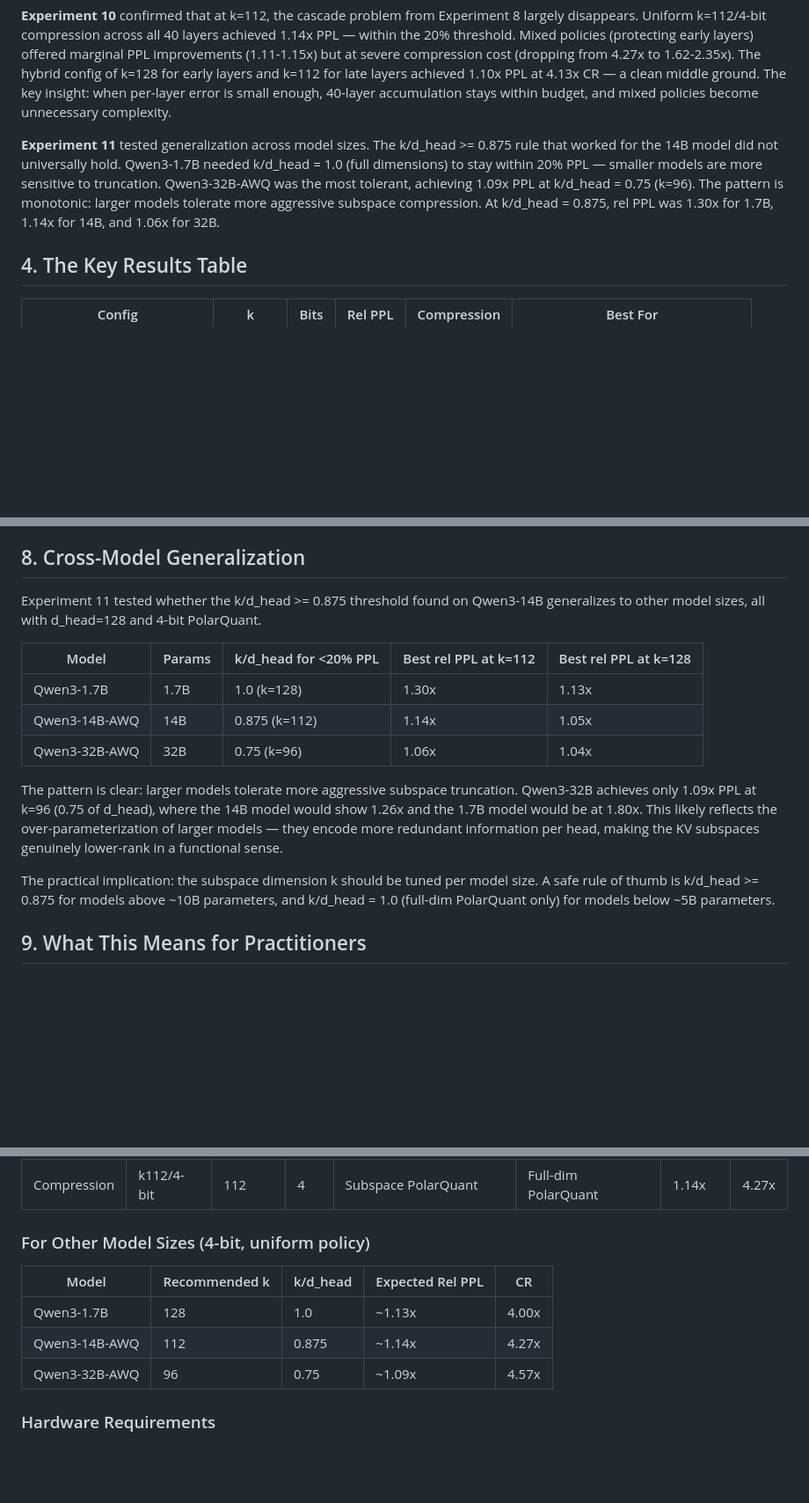
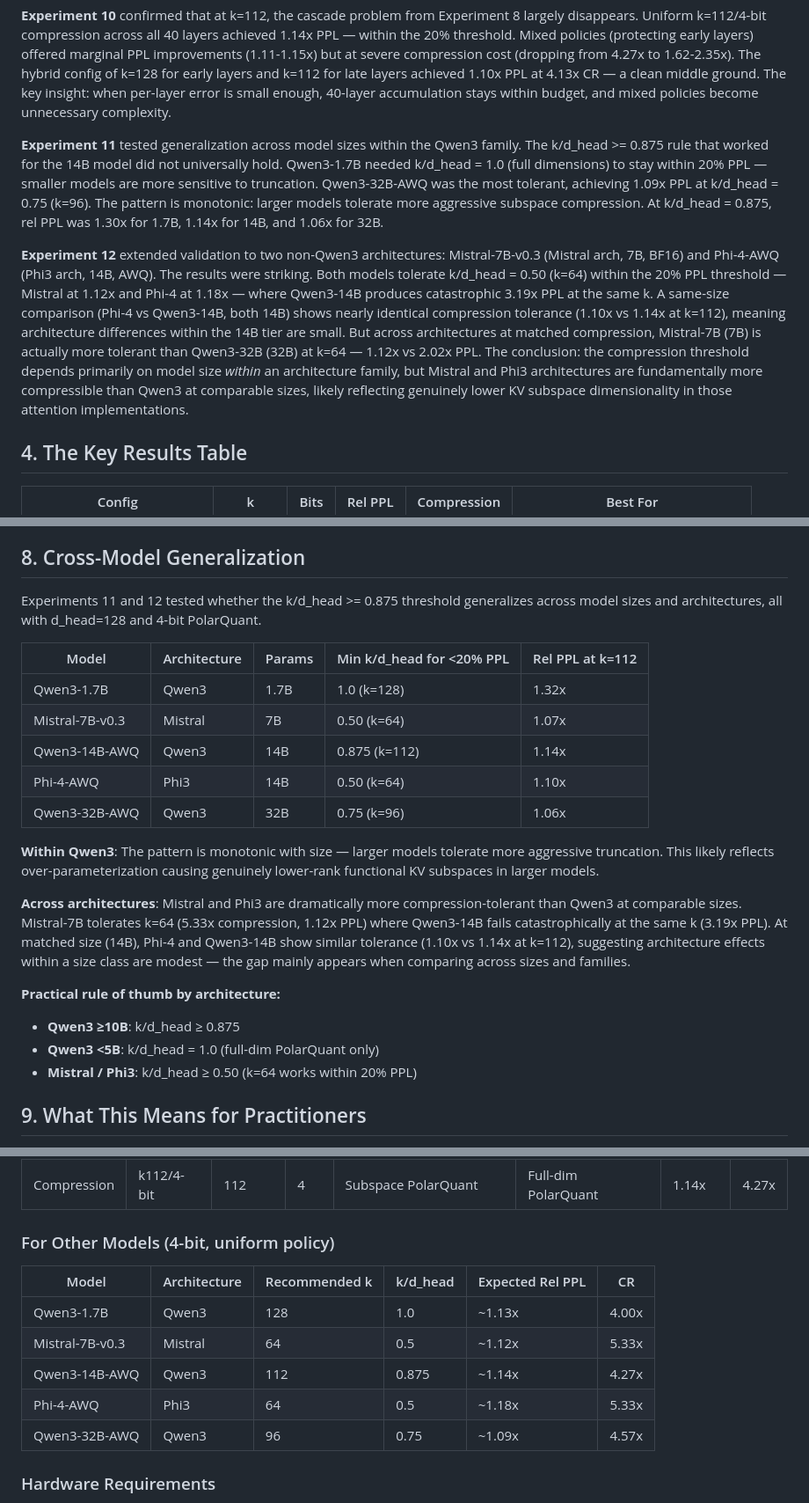
Before and after one commit to corpetty/mozeika-pruning-empirics, a Markdown page: results/SUMMARY.md, 3 parts joined by grey strips. Shown at 88% size. Rendered like a GitHub page; blank space fills up the shorter version.

Commit message:
summary: update SUMMARY.md with exp 12 cross-arch findings (Mistral/Phi3 dramatically more compressible than Qwen3)

```diff
--- a/results/SUMMARY.md
+++ b/results/SUMMARY.md
@@ -48,7 +48,9 @@ The key insight is that KV vectors are low-rank: their effective dimensionality
 
 **Experiment 10** confirmed that at k=112, the cascade problem from Experiment 8 largely disappears. Uniform k=112/4-bit compression across all 40 layers achieved 1.14x PPL — within the 20% threshold. Mixed policies (protecting early layers) offered marginal PPL improvements (1.11-1.15x) but at severe compression cost (dropping from 4.27x to 1.62-2.35x). The hybrid config of k=128 for early layers and k=112 for late layers achieved 1.10x PPL at 4.13x CR — a clean middle ground. The key insight: when per-layer error is small enough, 40-layer accumulation stays within budget, and mixed policies become unnecessary complexity.
 
-**Experiment 11** tested generalization across model sizes. The k/d_head >= 0.875 rule that worked for the 14B model did not universally hold. Qwen3-1.7B needed k/d_head = 1.0 (full dimensions) to stay within 20% PPL — smaller models are more sensitive to truncation. Qwen3-32B-AWQ was the most tolerant, achieving 1.09x PPL at k/d_head = 0.75 (k=96). The pattern is monotonic: larger models tolerate more aggressive subspace compression. At k/d_head = 0.875, rel PPL was 1.30x for 1.7B, 1.14x for 14B, and 1.06x for 32B.
+**Experiment 11** tested generalization across model sizes within the Qwen3 family. The k/d_head >= 0.875 rule that worked for the 14B model did not universally hold. Qwen3-1.7B needed k/d_head = 1.0 (full dimensions) to stay within 20% PPL — smaller models are more sensitive to truncation. Qwen3-32B-AWQ was the most tolerant, achieving 1.09x PPL at k/d_head = 0.75 (k=96). The pattern is monotonic: larger models tolerate more aggressive subspace compression. At k/d_head = 0.875, rel PPL was 1.30x for 1.7B, 1.14x for 14B, and 1.06x for 32B.
+
+**Experiment 12** extended validation to two non-Qwen3 architectures: Mistral-7B-v0.3 (Mistral arch, 7B, BF16) and Phi-4-AWQ (Phi3 arch, 14B, AWQ). The results were striking. Both models tolerate k/d_head = 0.50 (k=64) within the 20% PPL threshold — Mistral at 1.12x and Phi-4 at 1.18x — where Qwen3-14B produces catastrophic 3.19x PPL at the same k. A same-size comparison (Phi-4 vs Qwen3-14B, both 14B) shows nearly identical compression tolerance (1.10x vs 1.14x at k=112), meaning architecture differences within the 14B tier are small. But across architectures at matched compression, Mistral-7B (7B) is actually more tolerant than Qwen3-32B (32B) at k=64 — 1.12x vs 2.02x PPL. The conclusion: the compression threshold depends primarily on model size *within* an architecture family, but Mistral and Phi3 architectures are fundamentally more compressible than Qwen3 at comparable sizes, likely reflecting genuinely lower KV subspace dimensionality in those attention implementations.
 
 ## 4. The Key Results Table
 
@@ -98,17 +100,24 @@ This explains the failure of k=64 in all end-to-end experiments (Experiments 6-8
 
 ## 8. Cross-Model Generalization
 
-Experiment 11 tested whether the k/d_head >= 0.875 threshold found on Qwen3-14B generalizes to other model sizes, all with d_head=128 and 4-bit PolarQuant.
+Experiments 11 and 12 tested whether the k/d_head >= 0.875 threshold generalizes across model sizes and architectures, all with d_head=128 and 4-bit PolarQuant.
 
-| Model | Params | k/d_head for <20% PPL | Best rel PPL at k=112 | Best rel PPL at k=128 |
-|-------|--------|----------------------|----------------------|----------------------|
-| Qwen3-1.7B | 1.7B | 1.0 (k=128) | 1.30x | 1.13x |
-| Qwen3-14B-AWQ | 14B | 0.875 (k=112) | 1.14x | 1.05x |
-| Qwen3-32B-AWQ | 32B | 0.75 (k=96) | 1.06x | 1.04x |
+| Model | Architecture | Params | Min k/d_head for <20% PPL | Rel PPL at k=112 |
+|-------|-------------|--------|--------------------------|------------------|
+| Qwen3-1.7B | Qwen3 | 1.7B | 1.0 (k=128) | 1.32x |
+| Mistral-7B-v0.3 | Mistral | 7B | 0.50 (k=64) | 1.07x |
+| Qwen3-14B-AWQ | Qwen3 | 14B | 0.875 (k=112) | 1.14x |
+| Phi-4-AWQ | Phi3 | 14B | 0.50 (k=64) | 1.10x |
+| Qwen3-32B-AWQ | Qwen3 | 32B | 0.75 (k=96) | 1.06x |
 
-The pattern is clear: larger models tolerate more aggressive subspace truncation. Qwen3-32B achieves only 1.09x PPL at k=96 (0.75 of d_head), where the 14B model would show 1.26x and the 1.7B model would be at 1.80x. This likely reflects the over-parameterization of larger models — they encode more redundant information per head, making the KV subspaces genuinely lower-rank in a functional sense.
+**Within Qwen3**: The pattern is monotonic with size — larger models tolerate more aggressive truncation. This likely reflects over-parameterization causing genuinely lower-rank functional KV subspaces in larger models.
 
-The practical implication: the subspace dimension k should be tuned per model size. A safe rule of thumb is k/d_head >= 0.875 for models above ~10B parameters, and k/d_head = 1.0 (full-dim PolarQuant only) for models below ~5B parameters.
+**Across architectures**: Mistral and Phi3 are dramatically more compression-tolerant than Qwen3 at comparable sizes. Mistral-7B tolerates k=64 (5.33x compression, 1.12x PPL) where Qwen3-14B fails catastrophically at the same k (3.19x PPL). At matched size (14B), Phi-4 and Qwen3-14B show similar tolerance (1.10x vs 1.14x at k=112), suggesting architecture effects within a size class are modest — the gap mainly appears when comparing across sizes and families.
+
+**Practical rule of thumb by architecture:**
+- **Qwen3 ≥10B**: k/d_head ≥ 0.875
+- **Qwen3 <5B**: k/d_head = 1.0 (full-dim PolarQuant only)
+- **Mistral / Phi3**: k/d_head ≥ 0.50 (k=64 works within 20% PPL)
 
 ## 9. What This Means for Practitioners
 
@@ -134,13 +143,15 @@ The practical implication: the subspace dimension k should be tuned per model si
 | Balanced | Hybrid | 128/112 | 4 | k=128 L0-19, k=112 L20-39 | Full-dim PolarQuant | 1.10x | 4.13x |
 | Compression | k112/4-bit | 112 | 4 | Subspace PolarQuant | Full-dim PolarQuant | 1.14x | 4.27x |
 
-### For Other Model Sizes (4-bit, uniform policy)
+### For Other Models (4-bit, uniform policy)
 
-| Model | Recommended k | k/d_head | Expected Rel PPL | CR |
-|-------|--------------|----------|------------------|-----|
-| Qwen3-1.7B | 128 | 1.0 | ~1.13x | 4.00x |
-| Qwen3-14B-AWQ | 112 | 0.875 | ~1.14x | 4.27x |
-| Qwen3-32B-AWQ | 96 | 0.75 | ~1.09x | 4.57x |
+| Model | Architecture | Recommended k | k/d_head | Expected Rel PPL | CR |
+|-------|-------------|--------------|----------|------------------|-----|
+| Qwen3-1.7B | Qwen3 | 128 | 1.0 | ~1.13x | 4.00x |
+| Mistral-7B-v0.3 | Mistral | 64 | 0.5 | ~1.12x | 5.33x |
+| Qwen3-14B-AWQ | Qwen3 | 112 | 0.875 | ~1.14x | 4.27x |
+| Phi-4-AWQ | Phi3 | 64 | 0.5 | ~1.18x | 5.33x |
+| Qwen3-32B-AWQ | Qwen3 | 96 | 0.75 | ~1.09x | 4.57x |
 
 ### Hardware Requirements
 
```
Also changed, not shown: other parts of results/SUMMARY.md (+1 -1 lines).
